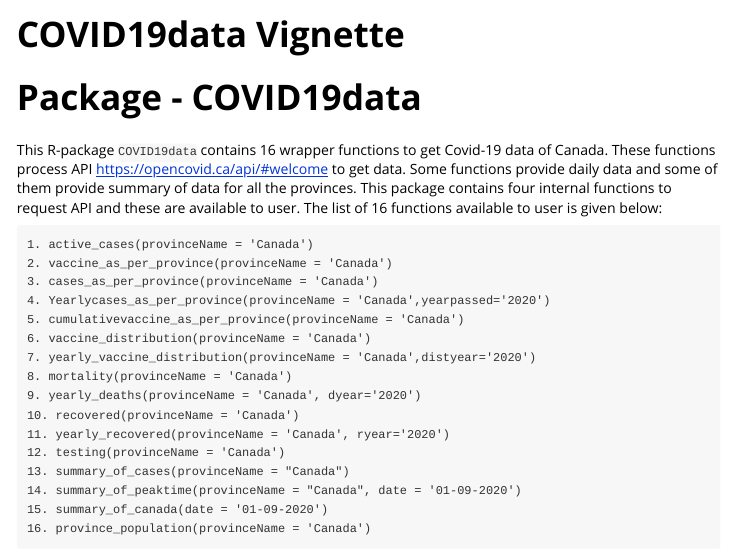
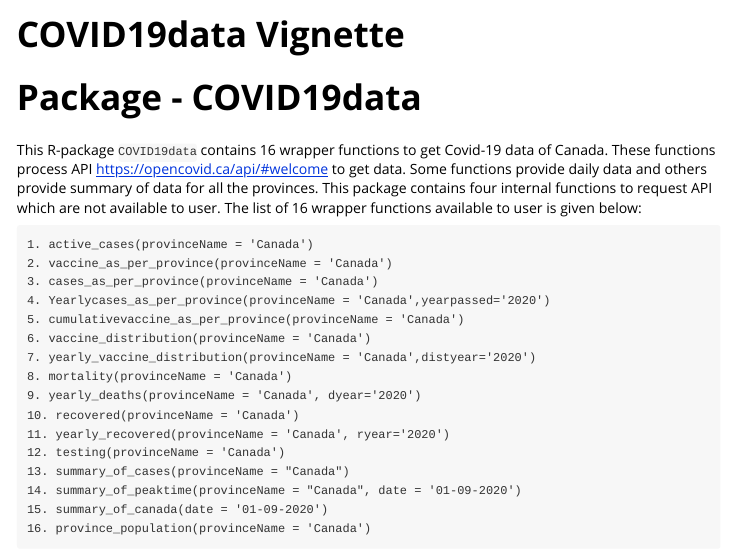
Before and after one commit to Jagdeep14/Extract_COVID19DataCanada, an R Markdown document (vignettes/covid_vignette.Rmd): the page in a window 1100 px wide, from its top. Rendered offline with R 4.5, knitr and Pandoc, with nearby package versions; some code elsewhere in the file could not run offline.

Commit message:
edited readme and vignettes

````diff
--- a/vignettes/covid_vignette.Rmd
+++ b/vignettes/covid_vignette.Rmd
@@ -16,7 +16,8 @@ knitr::opts_chunk$set(
 
 # Package - COVID19data
 
-This R-package `COVID19data` contains 16 wrapper functions to get Covid-19 data of Canada. These functions process API [https://opencovid.ca/api/#welcome](https://opencovid.ca/api/#welcome) to get data. Some functions provide daily data and some of them provide summary of data for all the provinces. This package contains four internal functions to request API and these are available to user. The list of 16 functions available to user is given below:
+This R-package `COVID19data` contains 16 wrapper functions to get Covid-19 data of Canada. These functions process API [https://opencovid.ca/api/#welcome](https://opencovid.ca/api/#welcome) to get data. Some functions provide daily data and others provide summary of data for all the provinces. This package contains four internal functions to request API which are not available to user. The list of 16 wrapper functions available to user is given below:
+
 
 ```
 1. active_cases(provinceName = 'Canada')
````
Also changed, not shown: README.md, 1 other file.
